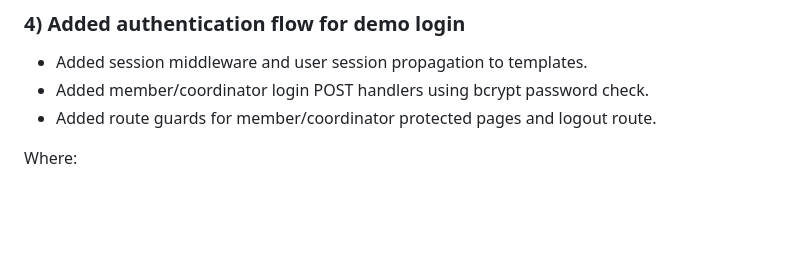
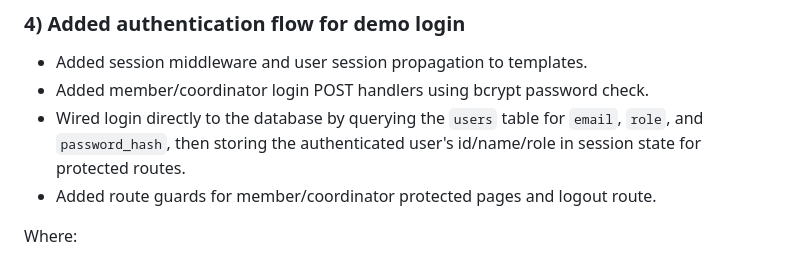
Before and after one commit to Andrei221241/community-kit-share-webapp, a Markdown page: reports/work-summary-2026-03-16.md, the part around the change. GitHub-like rendering; blank space fills up the shorter version.

Commit message:
Document login and database wiring in work summary

```diff
--- a/reports/work-summary-2026-03-16.md
+++ b/reports/work-summary-2026-03-16.md
@@ -46,6 +46,7 @@ Where:
 ### 4) Added authentication flow for demo login
 - Added session middleware and user session propagation to templates.
 - Added member/coordinator login POST handlers using bcrypt password check.
+- Wired login directly to the database by querying the `users` table for `email`, `role`, and `password_hash`, then storing the authenticated user's id/name/role in session state for protected routes.
 - Added route guards for member/coordinator protected pages and logout route.
 
 Where:
```
